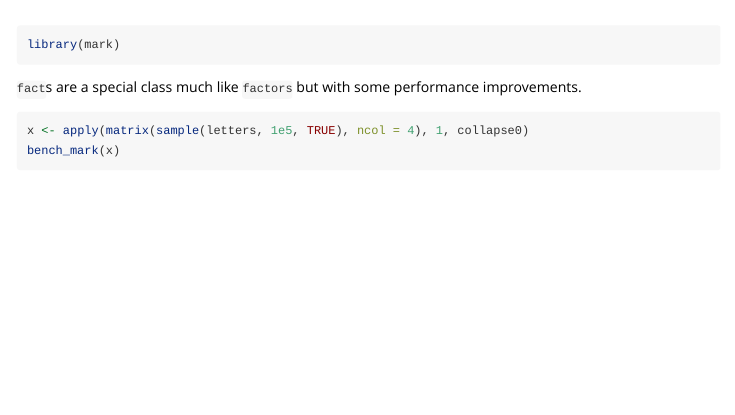
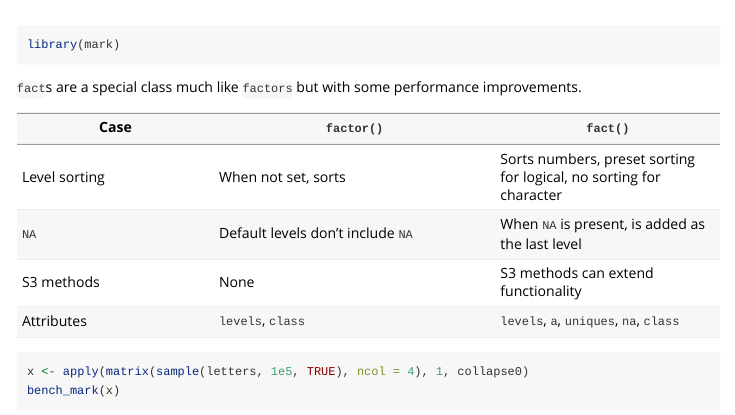
Before and after one commit to jmbarbone/mark, an R Markdown document (vignettes/facts.Rmd): the page in a window 1100 px wide, from 60 px down. Rendered offline with R 4.5, knitr and Pandoc, with nearby package versions; code that draws random numbers runs with fixed seeds of ours; some code elsewhere in the file could not run offline.

Commit message:
start table with differences

````diff
--- a/vignettes/facts.Rmd
+++ b/vignettes/facts.Rmd
@@ -26,6 +26,13 @@ library(mark)
 
 `fact`s are a special class much like `factors` but with some performance improvements.
 
+| Case    | `factor()` | `fact()` |
+| ------- | ---------- | -------- |
+| Level sorting | When not set, sorts | Sorts numbers, preset sorting for logical, no sorting for character |
+| `NA` | Default levels don't include `NA` | When `NA` is present, is added as the last level |
+| S3 methods | None | S3 methods can extend functionality |
+| Attributes | `levels`, `class`|  `levels`, `a`, `uniques`, `na`, `class` |
+
 ```{r}
 x <- apply(matrix(sample(letters, 1e5, TRUE), ncol = 4), 1, collapse0)
 bench_mark(x)
````
